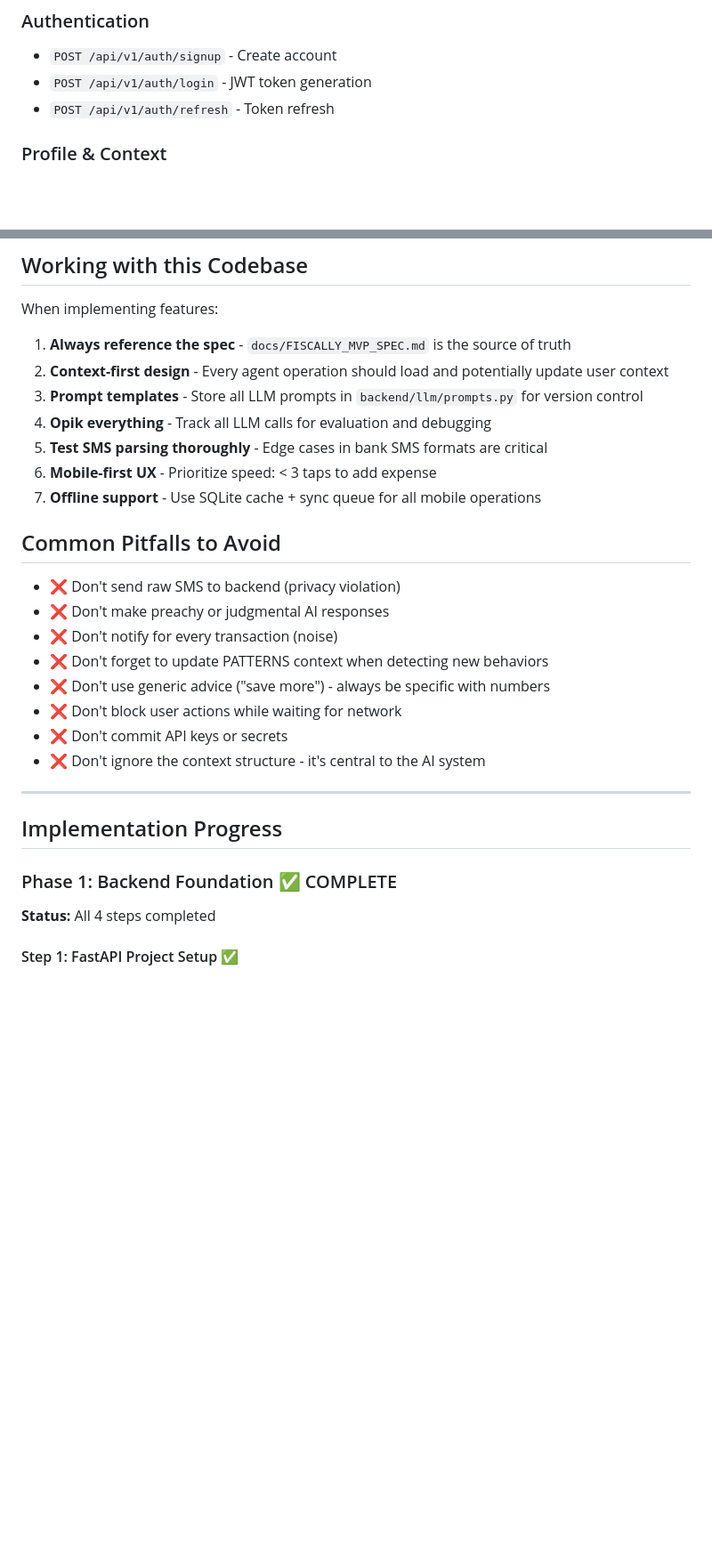
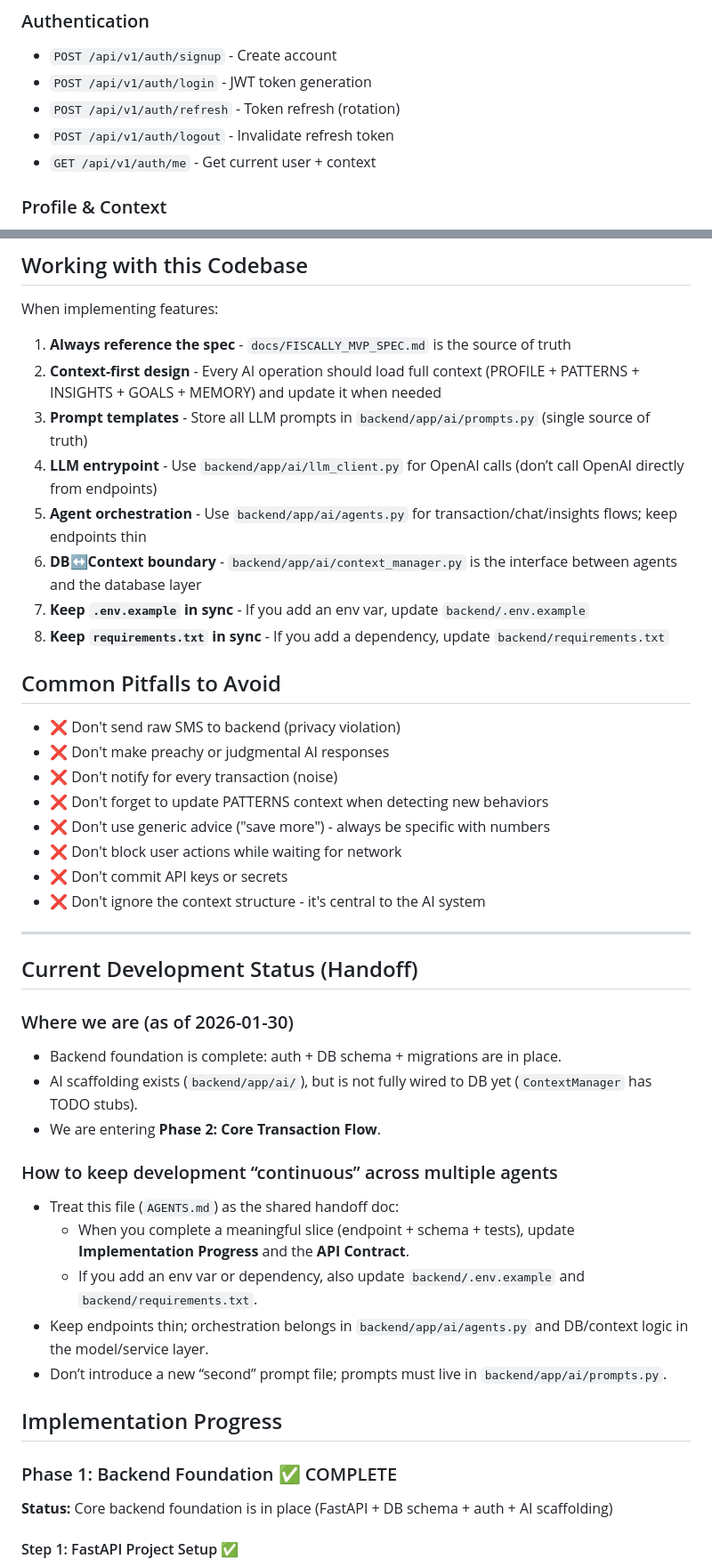
Before and after one commit to BarnBuilder412/fiscally, a Markdown page: AGENTS.md, 2 parts joined by grey strips. Shown at 89% size. Drawn GitHub-style; blank space fills up the shorter version.

```diff
--- a/AGENTS.md
+++ b/AGENTS.md
@@ -198,7 +204,9 @@ All endpoints follow `/api/v1/` convention:
 ### Authentication
 - `POST /api/v1/auth/signup` - Create account
 - `POST /api/v1/auth/login` - JWT token generation
-- `POST /api/v1/auth/refresh` - Token refresh
+- `POST /api/v1/auth/refresh` - Token refresh (rotation)
+- `POST /api/v1/auth/logout` - Invalidate refresh token
+- `GET /api/v1/auth/me` - Get current user + context
 
 ### Profile & Context
 - `GET /api/v1/profile` - Returns user profile + full context
@@ -295,12 +303,13 @@ Track these operations with custom metrics:
 When implementing features:
 
 1. **Always reference the spec** - `docs/FISCALLY_MVP_SPEC.md` is the source of truth
-2. **Context-first design** - Every agent operation should load and potentially update user context
-3. **Prompt templates** - Store all LLM prompts in `backend/llm/prompts.py` for version control
-4. **Opik everything** - Track all LLM calls for evaluation and debugging
-5. **Test SMS parsing thoroughly** - Edge cases in bank SMS formats are critical
-6. **Mobile-first UX** - Prioritize speed: < 3 taps to add expense
-7. **Offline support** - Use SQLite cache + sync queue for all mobile operations
+2. **Context-first design** - Every AI operation should load full context (PROFILE + PATTERNS + INSIGHTS + GOALS + MEMORY) and update it when needed
+3. **Prompt templates** - Store all LLM prompts in `backend/app/ai/prompts.py` (single source of truth)
+4. **LLM entrypoint** - Use `backend/app/ai/llm_client.py` for OpenAI calls (don’t call OpenAI directly from endpoints)
+5. **Agent orchestration** - Use `backend/app/ai/agents.py` for transaction/chat/insights flows; keep endpoints thin
+6. **DB↔Context boundary** - `backend/app/ai/context_manager.py` is the interface between agents and the database layer
+7. **Keep `.env.example` in sync** - If you add an env var, update `backend/.env.example`
+8. **Keep `requirements.txt` in sync** - If you add a dependency, update `backend/requirements.txt`
 
 ## Common Pitfalls to Avoid
 
@@ -315,10 +324,24 @@ When implementing features:
 
 ---
 
+## Current Development Status (Handoff)
+
+### Where we are (as of 2026-01-30)
+- Backend foundation is complete: auth + DB schema + migrations are in place.
+- AI scaffolding exists (`backend/app/ai/`), but is not fully wired to DB yet (`ContextManager` has TODO stubs).
+- We are entering **Phase 2: Core Transaction Flow**.
+
+### How to keep development “continuous” across multiple agents
+- Treat this file (`AGENTS.md`) as the shared handoff doc:
+  - When you complete a meaningful slice (endpoint + schema + tests), update **Implementation Progress** and the **API Contract**.
+  - If you add an env var or dependency, also update `backend/.env.example` and `backend/requirements.txt`.
+- Keep endpoints thin; orchestration belongs in `backend/app/ai/agents.py` and DB/context logic in the model/service layer.
+- Don’t introduce a new “second” prompt file; prompts must live in `backend/app/ai/prompts.py`.
+
 ## Implementation Progress
 
 ### Phase 1: Backend Foundation ✅ COMPLETE
-**Status:** All 4 steps completed
+**Status:** Core backend foundation is in place (FastAPI + DB schema + auth + AI scaffolding)
 
 #### Step 1: FastAPI Project Setup ✅
 - `backend/requirements.txt` - All dependencies (FastAPI, SQLAlchemy, JWT, bcrypt, etc.)
```
Also changed, not shown: other parts of AGENTS.md (+75 -47 lines).
